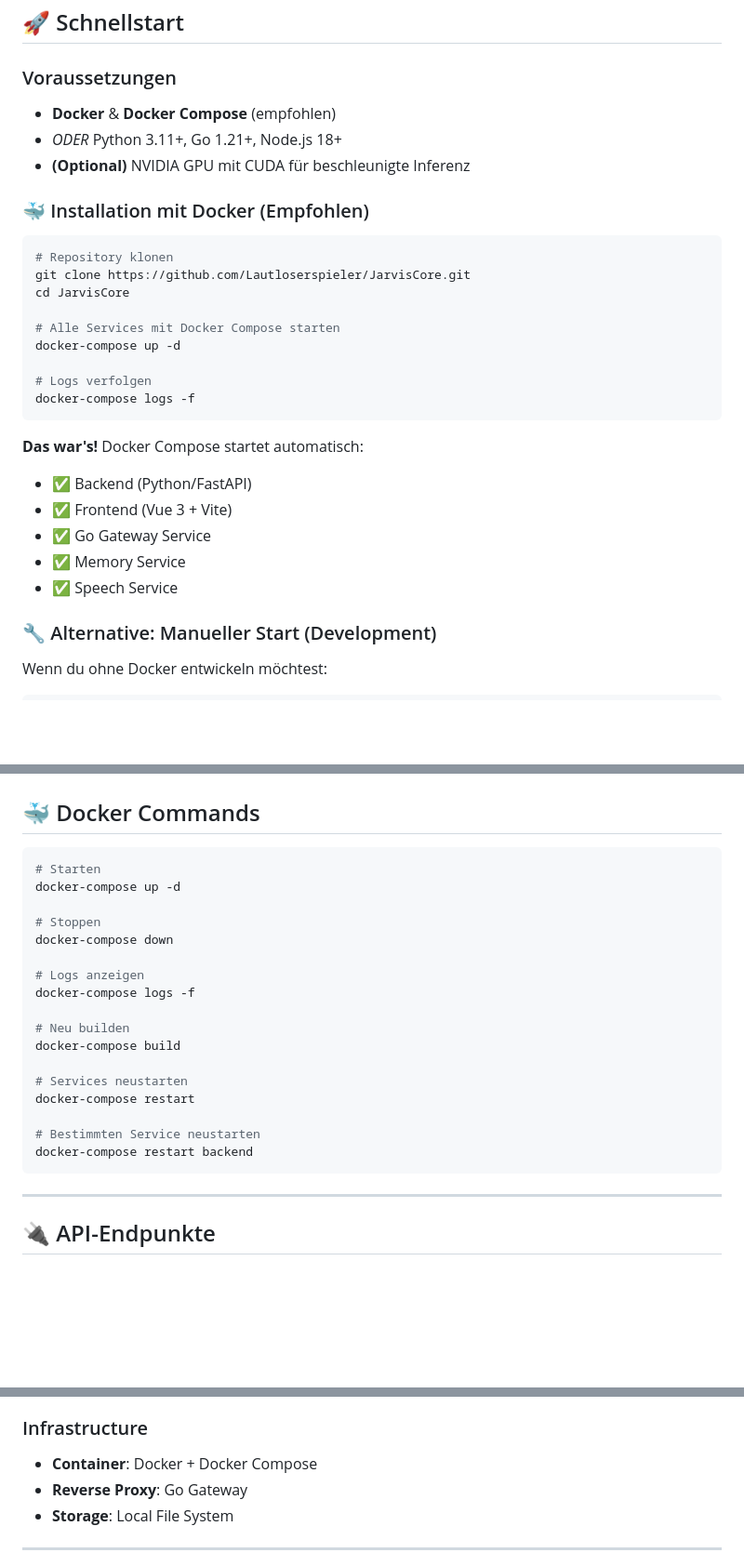
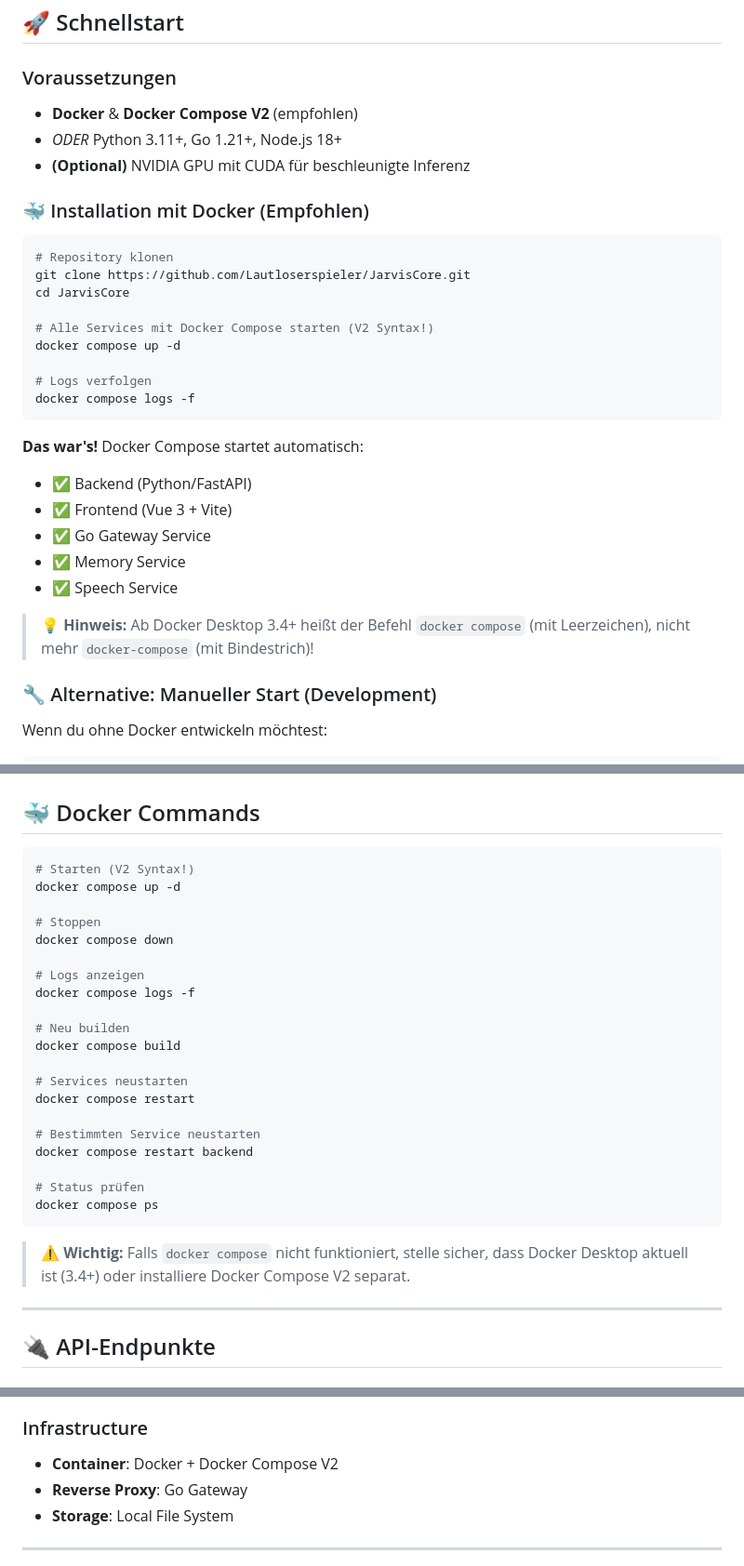
Before and after one commit to Lautloserspieler/JarvisCore, a Markdown page: README.md, 3 parts joined by grey strips. Shown: that part at 93% size. Drawn GitHub-style; blank space fills up the shorter version.

Commit message:
Aktualisiere README mit Docker Compose V2 Syntax

````diff
--- a/README.md
+++ b/README.md
@@ -53,7 +53,7 @@ Ein moderner KI-Assistent mit holographischer UI und **vollständig lokaler llam
 ## 🚀 Schnellstart
 
 ### Voraussetzungen
-- **Docker** & **Docker Compose** (empfohlen)
+- **Docker** & **Docker Compose V2** (empfohlen)
 - *ODER* Python 3.11+, Go 1.21+, Node.js 18+
 - **(Optional)** NVIDIA GPU mit CUDA für beschleunigte Inferenz
 
@@ -64,11 +64,11 @@ Ein moderner KI-Assistent mit holographischer UI und **vollständig lokaler llam
 git clone https://github.com/Lautloserspieler/JarvisCore.git
 cd JarvisCore
 
-# Alle Services mit Docker Compose starten
-docker-compose up -d
+# Alle Services mit Docker Compose starten (V2 Syntax!)
+docker compose up -d
 
 # Logs verfolgen
-docker-compose logs -f
+docker compose logs -f
 ```
 
 **Das war's!** Docker Compose startet automatisch:
@@ -77,6 +77,8 @@ docker-compose logs -f
 - ✅ Go Gateway Service
 - ✅ Memory Service
 - ✅ Speech Service
+
+> **💡 Hinweis:** Ab Docker Desktop 3.4+ heißt der Befehl `docker compose` (mit Leerzeichen), nicht mehr `docker-compose` (mit Bindestrich)!
 
 ### 🔧 Alternative: Manueller Start (Development)
 
@@ -225,24 +227,29 @@ JarvisCore/
 ## 🐳 Docker Commands
 
 ```bash
-# Starten
-docker-compose up -d
+# Starten (V2 Syntax!)
+docker compose up -d
 
 # Stoppen
-docker-compose down
+docker compose down
 
 # Logs anzeigen
-docker-compose logs -f
+docker compose logs -f
 
 # Neu builden
-docker-compose build
+docker compose build
 
 # Services neustarten
-docker-compose restart
+docker compose restart
 
 # Bestimmten Service neustarten
-docker-compose restart backend
+docker compose restart backend
+
+# Status prüfen
+docker compose ps
 ```
+
+> **⚠️ Wichtig:** Falls `docker compose` nicht funktioniert, stelle sicher, dass Docker Desktop aktuell ist (3.4+) oder installiere Docker Compose V2 separat.
 
 ---
 
@@ -283,7 +290,7 @@ Vollständige API-Docs: http://localhost:5050/docs
 - **WebSocket**: FastAPI WebSocket
 
 ### Infrastructure
-- **Container**: Docker + Docker Compose
+- **Container**: Docker + Docker Compose V2
 - **Reverse Proxy**: Go Gateway
 - **Storage**: Local File System
 
````
Also changed, not shown: other parts of README.md (+1 -0 lines).
